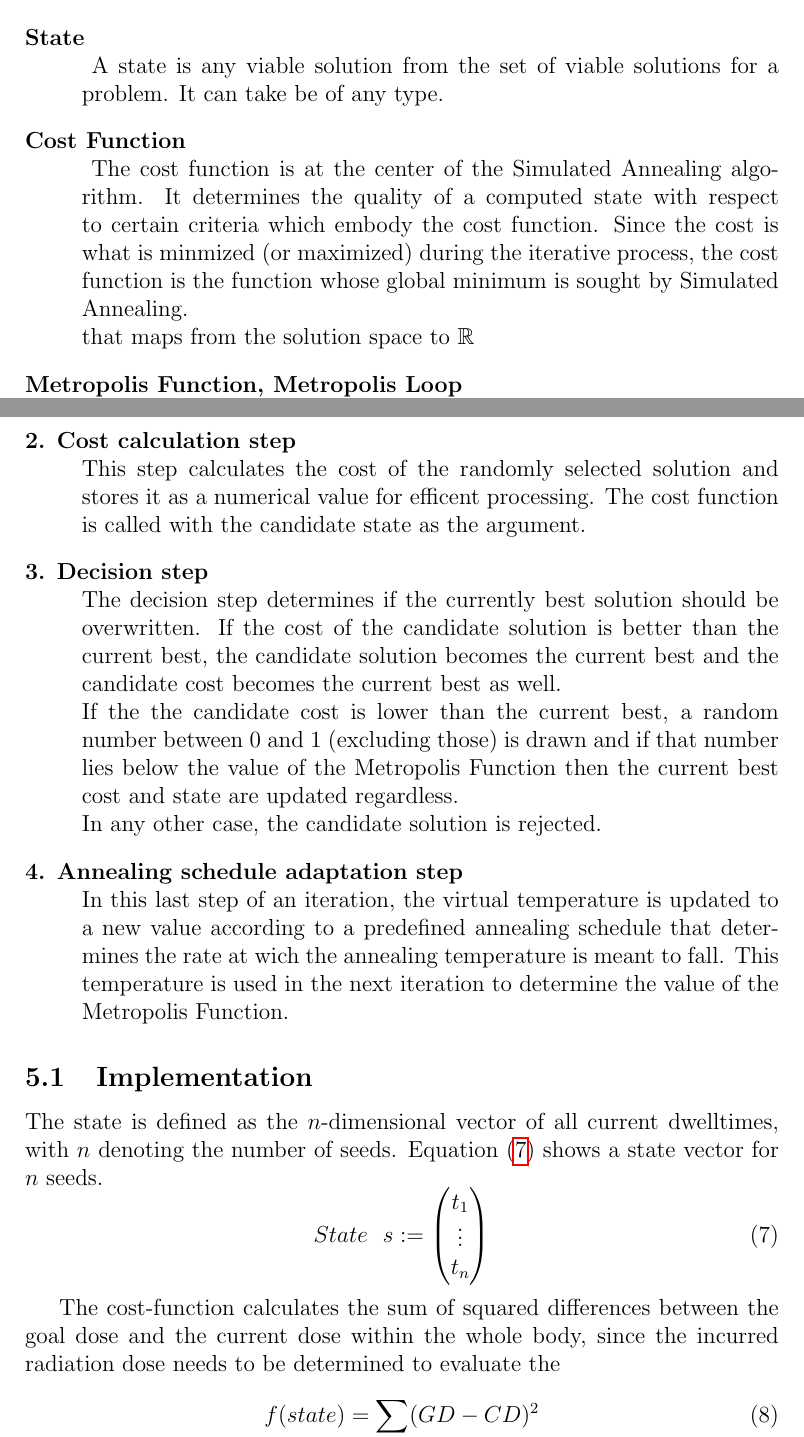
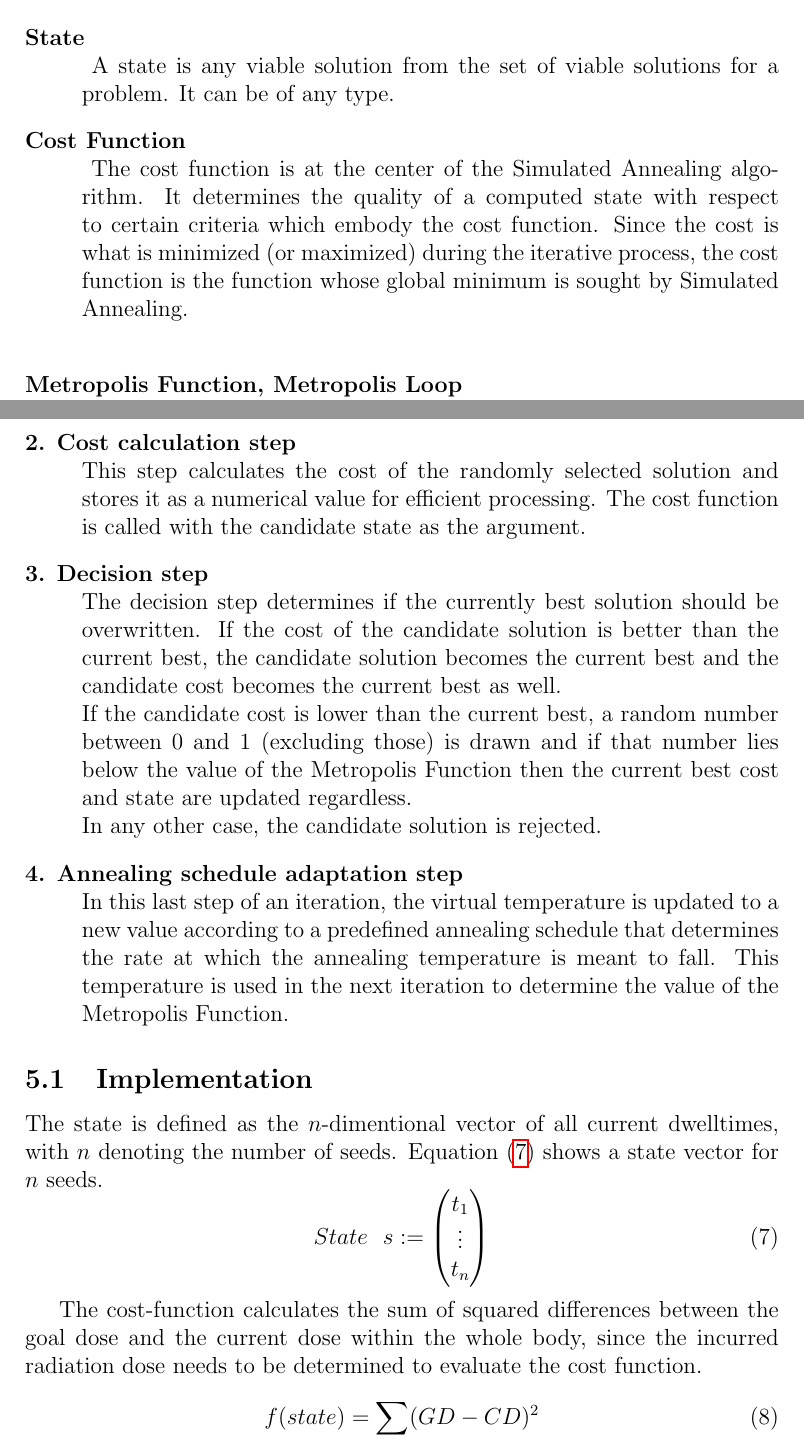
Before and after one commit to malterik/ISIM-Project, a LaTeX document (Paper Seminar/isim_paper.tex): two parts of pages 16 and 17 of 31, joined at a grey line, cut so that both start at the same text. Compiled offline with pdfLaTeX.

Commit message:
korrektur

```diff
--- a/Paper Seminar/isim_paper.tex
+++ b/Paper Seminar/isim_paper.tex
@@ -586,11 +586,10 @@ The Simulated Annealing algorithm is comprised of
 \begin{description}
 \item[State]~\\
 \label{state}
-A state is any viable solution from the set of viable solutions for a problem. It can take be of any type.
+A state is any viable solution from the set of viable solutions for a problem. It can be of any type.
 \item[Cost Function]~\\
 \label{cofu}
-The cost function is at the center of the Simulated Annealing algorithm. It determines the quality of a computed state with respect to certain criteria which embody the cost function. Since the cost is what is minmized (or maximized) during the iterative process, the cost function is the function whose global minimum is sought by Simulated Annealing. \\
-that maps from the solution space to $\mathbb{R}$
+The cost function is at the center of the Simulated Annealing algorithm. It determines the quality of a computed state with respect to certain criteria which embody the cost function. Since the cost is what is minimized (or maximized) during the iterative process, the cost function is the function whose global minimum is sought by Simulated Annealing. \\
 \item[Metropolis Function, Metropolis Loop]~\\
 \label{metro}
 The \emph{Metropolis Function} is the function that determines how states of higher cost than the previous iteration's candidate solution state are handled. The \emph{Metropolis Loop} is the main loop which determines the cost of a candidate solution, compares it to the current best solution, accepts or discards it according to the Metropolis Function, computes a new candidate state and adjusts the annealing schedule.
@@ -605,16 +604,16 @@ Simulated Annealing is an iterative algorithm. Each iteration consists of four s
 \item[1. Next candidate state generation step]~\\
 This step consists of one operation: a random generation of a state vector or any other data structure to hold the values determining a solution to the optimization problem.
 \item[2. Cost calculation step]~\\
-This step calculates the cost of the randomly selected solution and stores it as a numerical value for efficent processing. The cost function is called with the candidate state as the argument.
+This step calculates the cost of the randomly selected solution and stores it as a numerical value for efficient processing. The cost function is called with the candidate state as the argument.
 \item[3. Decision step]~\\
-The decision step determines if the currently best solution should be overwritten. If the cost of the candidate solution is better than the current best, the candidate solution becomes the current best and the candidate cost becomes the current best as well. \\ If the the candidate cost is lower than the current best, a random number between 0 and 1 (excluding those) is drawn and if that number lies below the value of the Metropolis Function then the current best cost and state are updated regardless. \\ In any other case, the candidate solution is rejected.
+The decision step determines if the currently best solution should be overwritten. If the cost of the candidate solution is better than the current best, the candidate solution becomes the current best and the candidate cost becomes the current best as well. \\ If the candidate cost is lower than the current best, a random number between 0 and 1 (excluding those) is drawn and if that number lies below the value of the Metropolis Function then the current best cost and state are updated regardless. \\ In any other case, the candidate solution is rejected.
 \item[4. Annealing schedule adaptation step]~\\
-In this last step of an iteration, the virtual temperature is updated to a new value according to a predefined annealing schedule that determines the rate at wich the annealing temperature is meant to fall. This temperature is used in the next iteration to determine the value of the Metropolis Function.
+In this last step of an iteration, the virtual temperature is updated to a new value according to a predefined annealing schedule that determines the rate at which the annealing temperature is meant to fall. This temperature is used in the next iteration to determine the value of the Metropolis Function.
 \end{description}
 
 \subsection{Implementation}
 \label{subsec:impl}
-The state is defined as the $n$-dimensional vector of all current dwelltimes, with $n$ denoting the number of seeds. Equation \eqref{eq:SAstate} shows a state vector for $n$ seeds.
+The state is defined as the $n$-dimentional vector of all current dwelltimes, with $n$ denoting the number of seeds. Equation \eqref{eq:SAstate} shows a state vector for $n$ seeds.
  \begin{equation}
  \label{eq:SAstate}
  State \ \ s := \begin{pmatrix}
@@ -622,7 +621,7 @@ The state is defined as the $n$-dimensional vector of all current dwelltimes, wi
 \end{pmatrix}
 \end{equation}
 
-The cost-function calculates the sum of squared differences between the goal dose and the current dose within the whole body, since the incurred radiation dose needs to be determined to evaluate the
+The cost-function calculates the sum of squared differences between the goal dose and the current dose within the whole body, since the incurred radiation dose needs to be determined to evaluate the cost function.
  \begin{equation}
  f(state) = \sum_{body}(GD-CD)^2
  \end{equation}
```
Also changed, not shown: Paper Seminar/title.tex (+1 -1 lines), Paper Seminar/isim_paper.tex (2 more changed lines).
